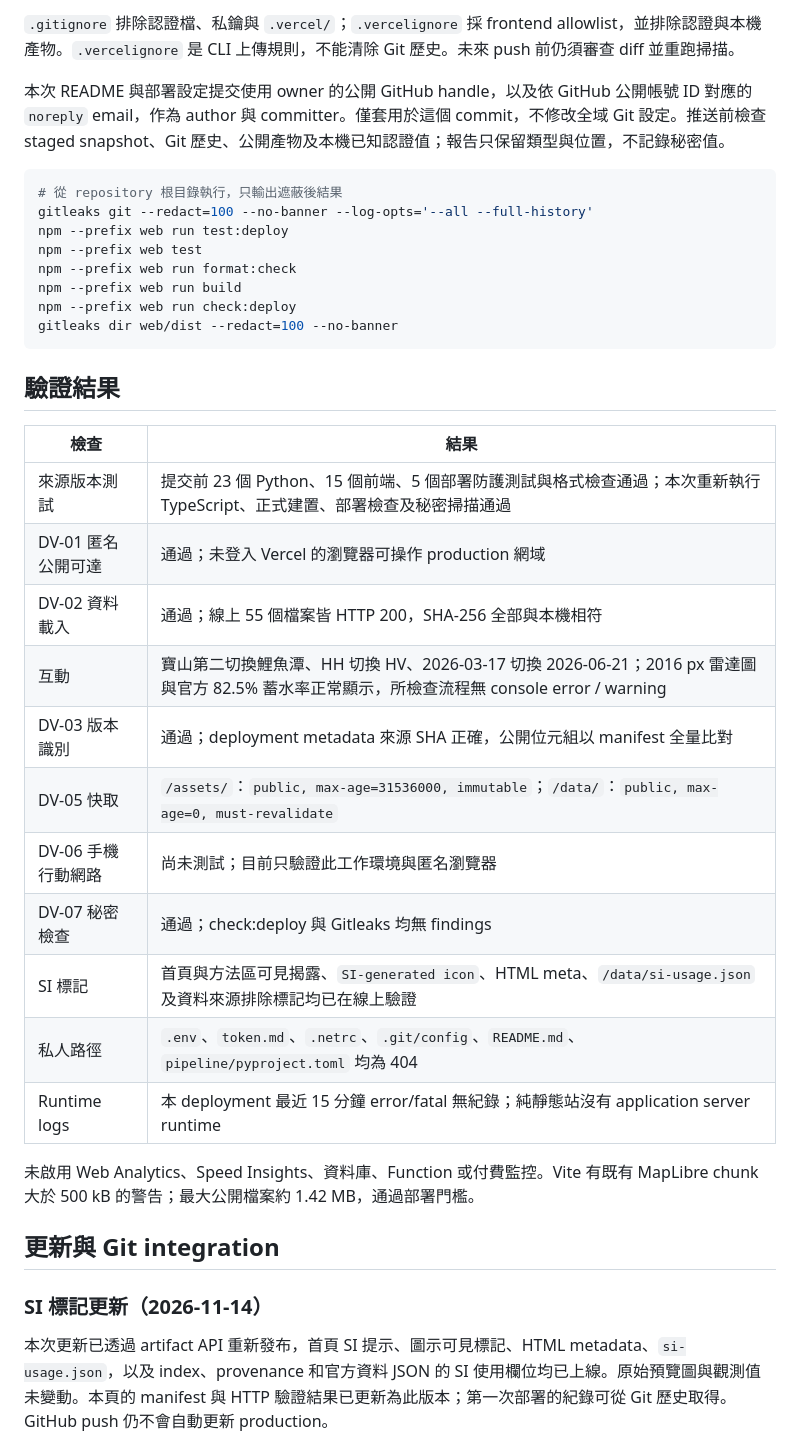
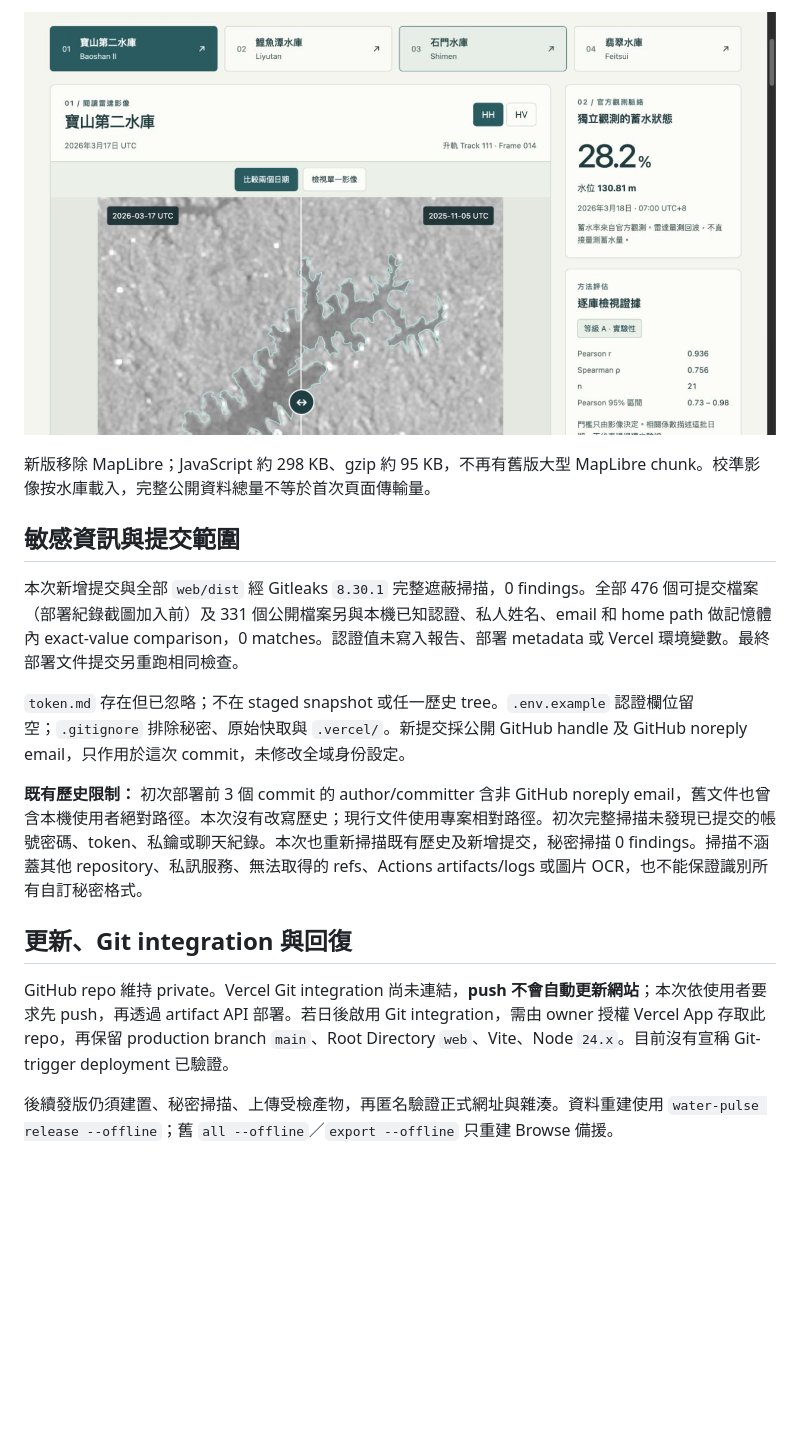
Before and after one commit to Mephisto-000/taiwan-water-pulse, a Markdown page: docs/deployment.md, the part around one of its changes. Rendered like a GitHub page; pictures changed too: docs/review/released-site.jpg (added); blank space fills up the shorter version.

Commit message:
docs(deploy): 記錄新版上線與完整查核結果
保存正式部署雜湊、331 檔匿名驗證與實際介面截圖。
註明資料來源版本、秘密掃描範圍及 Git integration 限制。

````diff
--- a/docs/deployment.md
+++ b/docs/deployment.md
@@ -39,40 +40,19 @@ Production：[taiwan-water-pulse.vercel.app](https://taiwan-water-pulse.vercel.a
 
-`.gitignore` 排除認證檔、私鑰與 `.vercel/`；`.vercelignore` 採 frontend allowlist，並排除認證與本機產物。`.vercelignore` 是 CLI 上傳規則，不能清除 Git 歷史。未來 push 前仍須審查 diff 並重跑掃描。
+![正式網站校準影像比較](review/released-site.jpg)
 
-本次 README 與部署設定提交使用 owner 的公開 GitHub handle，以及依 GitHub 公開帳號 ID 對應的 `noreply` email，作為 author 與 committer。僅套用於這個 commit，不修改全域 Git 設定。推送前檢查 staged snapshot、Git 歷史、公開產物及本機已知認證值；報告只保留類型與位置，不記錄秘密值。
+新版移除 MapLibre；JavaScript 約 298 KB、gzip 約 95 KB，不再有舊版大型 MapLibre chunk。校準影像按水庫載入，完整公開資料總量不等於首次頁面傳輸量。
 
-```bash
-# 從 repository 根目錄執行，只輸出遮蔽後結果
-gitleaks git --redact=100 --no-banner --log-opts='--all --full-history'
-npm --prefix web run test:deploy
-npm --prefix web test
-npm --prefix web run format:check
-npm --prefix web run build
-npm --prefix web run check:deploy
-gitleaks dir web/dist --redact=100 --no-banner
-```
+## 敏感資訊與提交範圍
 
-## 驗證結果
+本次新增提交與全部 `web/dist` 經 Gitleaks `8.30.1` 完整遮蔽掃描，0 findings。全部 476 個可提交檔案（部署紀錄截圖加入前）及 331 個公開檔案另與本機已知認證、私人姓名、email 和 home path 做記憶體內 exact-value comparison，0 matches。認證值未寫入報告、部署 metadata 或 Vercel 環境變數。最終部署文件提交另重跑相同檢查。
 
-| 檢查 | 結果 |
-| --- | --- |
-| 來源版本測試 | 提交前 23 個 Python、15 個前端、5 個部署防護測試與格式檢查通過；本次重新執行 TypeScript、正式建置、部署檢查及秘密掃描通過 |
-| DV-01 匿名公開可達 | 通過；未登入 Vercel 的瀏覽器可操作 production 網域 |
-| DV-02 資料載入 | 通過；線上 55 個檔案皆 HTTP 200，SHA-256 全部與本機相符 |
-| 互動 | 寶山第二切換鯉魚潭、HH 切換 HV、2026-03-17 切換 2026-06-21；2016 px 雷達圖與官方 82.5% 蓄水率正常顯示，所檢查流程無 console error / warning |
-| DV-03 版本識別 | 通過；deployment metadata 來源 SHA 正確，公開位元組以 manifest 全量比對 |
-| DV-05 快取 | `/assets/`：`public, max-age=31536000, immutable`；`/data/`：`public, max-age=0, must-revalidate` |
-| DV-06 手機行動網路 | 尚未測試；目前只驗證此工作環境與匿名瀏覽器 |
-| DV-07 秘密檢查 | 通過；check:deploy 與 Gitleaks 均無 findings |
-| SI 標記 | 首頁與方法區可見揭露、`SI-generated icon`、HTML meta、`/data/si-usage.json` 及資料來源排除標記均已在線上驗證 |
-| 私人路徑 | `.env`、`token.md`、`.netrc`、`.git/config`、`README.md`、`pipeline/pyproject.toml` 均為 404 |
-| Runtime logs | 本 deployment 最近 15 分鐘 error/fatal 無紀錄；純靜態站沒有 application server runtime |
+`token.md` 存在但已忽略；不在 staged snapshot 或任一歷史 tree。`.env.example` 認證欄位留空；`.gitignore` 排除秘密、原始快取與 `.vercel/`。新提交採公開 GitHub handle 及 GitHub noreply email，只作用於這次 commit，未修改全域身份設定。
 
-未啟用 Web Analytics、Speed Insights、資料庫、Function 或付費監控。Vite 有既有 MapLibre chunk 大於 500 kB 的警告；最大公開檔案約 1.42 MB，通過部署門檻。
+**既有歷史限制：** 初次部署前 3 個 commit 的 author/committer 含非 GitHub noreply email，舊文件也曾含本機使用者絕對路徑。本次沒有改寫歷史；現行文件使用專案相對路徑。初次完整掃描未發現已提交的帳號密碼、token、私鑰或聊天紀錄。本次也重新掃描既有歷史及新增提交，秘密掃描 0 findings。掃描不涵蓋其他 repository、私訊服務、無法取得的 refs、Actions artifacts/logs 或圖片 OCR，也不能保證識別所有自訂秘密格式。
 
-## 更新與 Git integration
+## 更新、Git integration 與回復
 
-### SI 標記更新（2026-11-14）
+GitHub repo 維持 private。Vercel Git integration 尚未連結，**push 不會自動更新網站**；本次依使用者要求先 push，再透過 artifact API 部署。若日後啟用 Git integration，需由 owner 授權 Vercel App 存取此 repo，再保留 production branch `main`、Root Directory `web`、Vite、Node `24.x`。目前沒有宣稱 Git-trigger deployment 已驗證。
 
-本次更新已透過 artifact API 重新發布，首頁 SI 提示、圖示可見標記、HTML metadata、`si-usage.json`，以及 index、provenance 和官方資料 JSON 的 SI 使用欄位均已上線。原始預覽圖與觀測值未變動。本頁的 manifest 與 HTTP 驗證結果已更新為此版本；第一次部署的紀錄可從 Git 歷史取得。GitHub push 仍不會自動更新 production。
+後續發版仍須建置、秘密掃描、上傳受檢產物，再匿名驗證正式網址與雜湊。資料重建使用 `water-pulse release --offline`；舊 `all --offline`／`export --offline` 只重建 Browse 備援。
 
````
Also changed, not shown: other parts of docs/deployment.md (+28 -37 lines), docs/submission/screenshots.md (+4 -0 lines), 2 other files.
